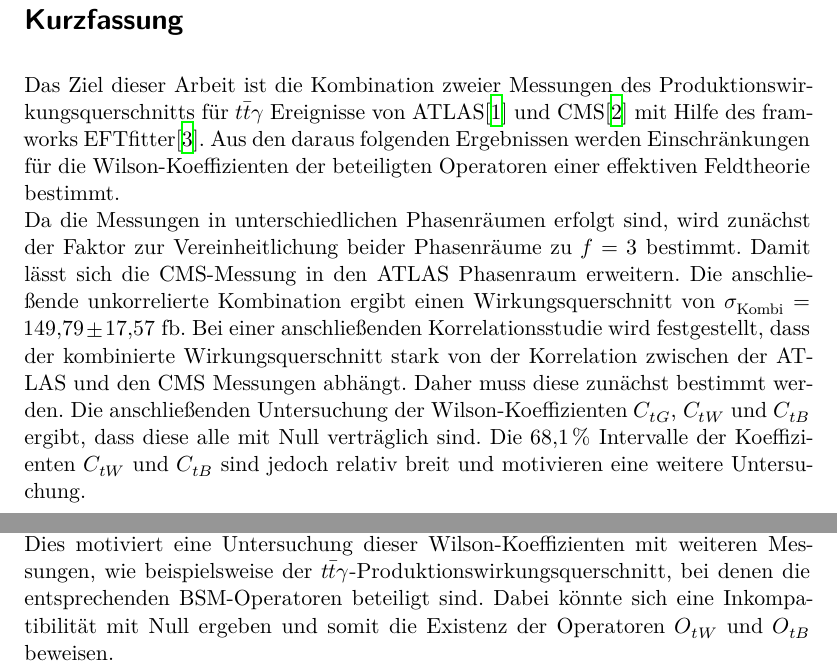
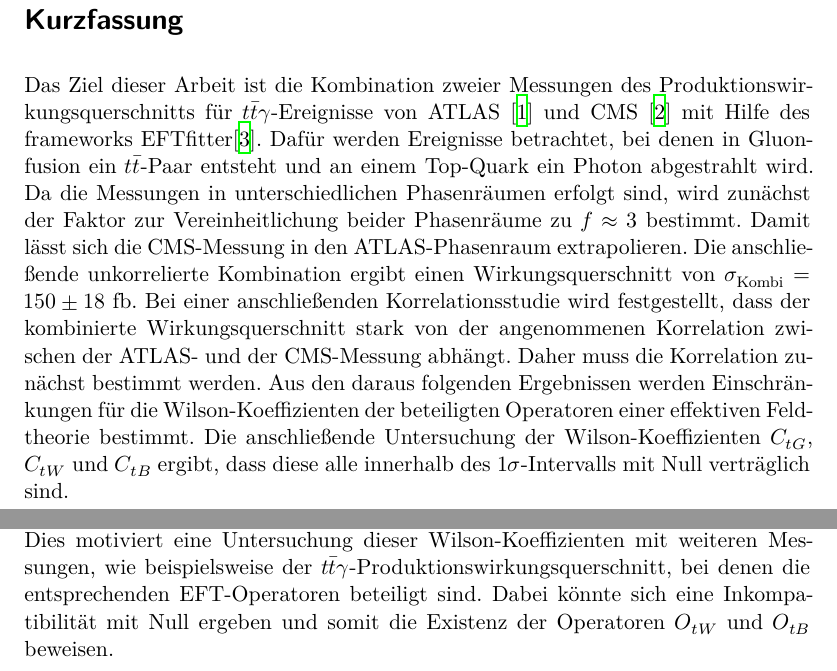
Before and after one commit to Ninilini/Bachelorarbeit, a LaTeX thesis (thesis.tex, which reads content/00_abstract.tex, content/04_ergebnis.tex): two parts of pages 3 and 29 of 37, joined at a grey line, cut so that both start at the same text. Compiled offline with XeLaTeX.

Commit message:
Abstract verbessert

```diff
--- a/content/00_abstract.tex
+++ b/content/00_abstract.tex
@@ -1,5 +1,5 @@
 \thispagestyle{plain}
 \section*{Kurzfassung}
-Das Ziel dieser Arbeit ist die Kombination zweier Messungen des Produktionswirkungsquerschnitts für $t\bar{t}\gamma$ Ereignisse von ATLAS\cite{Aaboud:2017era} und CMS\cite{Sirunyan:2017iyh} mit Hilfe des framworks EFTfitter\cite{Castro:2016jjv}. Aus den daraus folgenden Ergebnissen werden Einschränkungen für die
-Wilson-Koeffizienten der beteiligten Operatoren einer effektiven Feldtheorie bestimmt.\\
-Da die Messungen in unterschiedlichen Phasenräumen erfolgt sind, wird zunächst der Faktor zur Vereinheitlichung beider Phasenräume zu $f=3$ bestimmt. Damit lässt sich die CMS-Messung in den ATLAS Phasenraum erweitern. Die anschließende unkorrelierte Kombination ergibt einen Wirkungsquerschnitt von $\sigma_{\text{Kombi}} = 149,79 \pm 17,57~ \si{\femto\barn}$. Bei einer anschließenden Korrelationsstudie wird festgestellt, dass der kombinierte Wirkungsquerschnitt stark von der Korrelation zwischen der ATLAS und den CMS Messungen abhängt. Daher muss diese zunächst bestimmt werden. Die anschließenden Untersuchung der Wilson-Koeffizienten $C_{tG}$, $C_{tW}$ und $C_{tB}$ ergibt, dass diese alle mit Null verträglich sind. Die $\SI{68.1}{\percent}$ Intervalle der Koeffizienten $C_{tW}$ und $C_{tB}$ sind jedoch relativ breit und motivieren eine weitere Untersuchung.
+Das Ziel dieser Arbeit ist die Kombination zweier Messungen des Produktionswirkungsquerschnitts für $t\bar{t}\gamma$-Ereignisse von ATLAS~\cite{Aaboud:2017era} und CMS~\cite{Sirunyan:2017iyh} mit Hilfe des frameworks EFTfitter\cite{Castro:2016jjv}. Dafür werden Ereignisse betrachtet, bei denen in Gluonfusion ein $t\bar{t}$-Paar entsteht und an einem Top-Quark ein Photon abgestrahlt wird.
+Da die Messungen in unterschiedlichen Phasenräumen erfolgt sind, wird zunächst der Faktor zur Vereinheitlichung beider Phasenräume zu $f\approx 3$ bestimmt. Damit lässt sich die CMS-Messung in den ATLAS-Phasenraum extrapolieren. Die anschließende unkorrelierte Kombination ergibt einen Wirkungsquerschnitt von $\sigma_{\text{Kombi}} = 150 \pm 18~ \si{\femto\barn}$. Bei einer anschließenden Korrelationsstudie wird festgestellt, dass der kombinierte Wirkungsquerschnitt stark von der angenommenen Korrelation zwischen der ATLAS- und der CMS-Messung abhängt. Daher muss die Korrelation zunächst bestimmt werden. Aus den daraus folgenden Ergebnissen werden Einschränkungen für die
+Wilson-Koeffizienten der beteiligten Operatoren einer effektiven Feldtheorie bestimmt. Die anschließende Untersuchung der Wilson-Koeffizienten $C_{tG}$, $C_{tW}$ und $C_{tB}$ ergibt, dass diese alle innerhalb des $1\sigma$-Intervalls mit Null verträglich sind.
--- a/content/04_ergebnis.tex
+++ b/content/04_ergebnis.tex
@@ -126,4 +126,4 @@ Im Rahmen dieser Arbeit erfolgte eine Interpretation von $t\bar{t}\gamma$-Messun
 \end{align*}
 Es fiel auf, dass das kombinierte Ergebnis sehr nah an dem ATLAS-Messwert lag. Daher lässt sich sagen, dass eine Kombination von Messungen nur sinnvoll ist, wenn sie im identischen oder nahezu gleichem Phasenraum durchgeführt wurden. Dies liegt vor allem an dem Einfluss der Unsicherheiten auf das Ergegnis einer Kombination. Im Anschluss erfolgte eine Korrelationsstudie, um den Einfluss einer möglichen Korrelation zwischen den Unsicherheiten der Messungen auf das Ergebnis der Kombination zu untersuchen. Dabei ergibt sich, dass die Kombination stark von einer möglichen Korrelation abhängt, sodass diese zunächst untersucht werden sollte.
 Im zweiten Teil dieser Arbeit erfolte die EFT-Interpretation des $t\bar{t}\gamma$-Produktionswirkungsquerschnitts mit dem EFT\textit{fitter}. Dafür wurden die Wilson-Koeffizienten $C_{tG}$, $C_{tW}$ und $C_{tB}$, der am Produktionswirkungsquerschnitt beteiligten Operatoren, untersucht. Innerhalb des kleinsten $\SI{68.1}{\percent}$-Intervalls sind alle drei Wilson-Koeffizienten mit Null verträglich. Die Intervalle, der an der Photonabstrahlung beteiligten Wilson-Koeffizienten $C_{tW}$ und $C_{tB}$, sind jedoch relativ breit.\\
-Dies motiviert eine Untersuchung dieser Wilson-Koeffizienten mit weiteren Messungen, wie beispielsweise der $t\bar{t}\gamma$-Produktionswirkungsquerschnitt, bei denen die entsprechenden BSM-Operatoren beteiligt sind. Dabei könnte sich eine Inkompatibilität mit Null ergeben und somit die Existenz der Operatoren $O_{tW}$ und $O_{tB}$ beweisen.
+Dies motiviert eine Untersuchung dieser Wilson-Koeffizienten mit weiteren Messungen, wie beispielsweise der $t\bar{t}\gamma$-Produktionswirkungsquerschnitt, bei denen die entsprechenden EFT-Operatoren beteiligt sind. Dabei könnte sich eine Inkompatibilität mit Null ergeben und somit die Existenz der Operatoren $O_{tW}$ und $O_{tB}$ beweisen.
```
